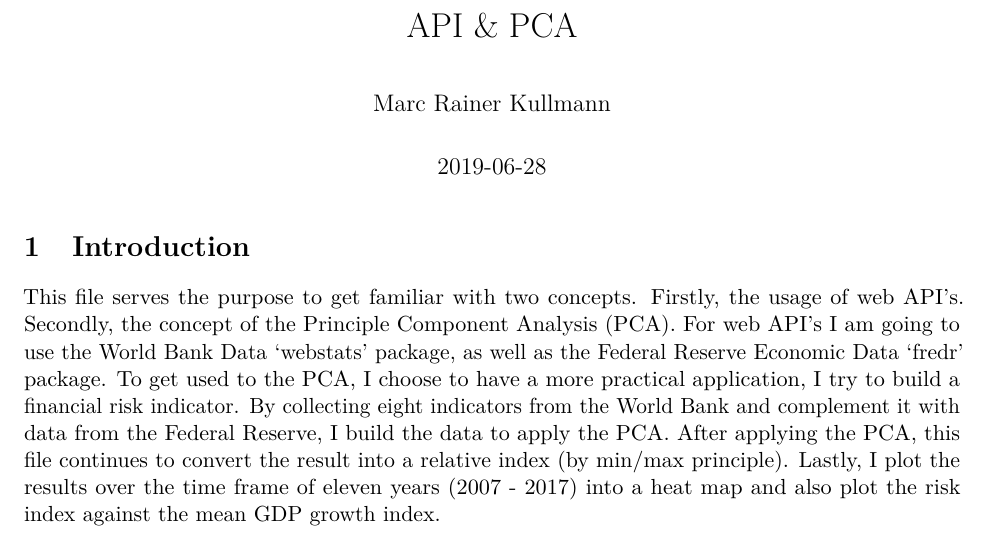
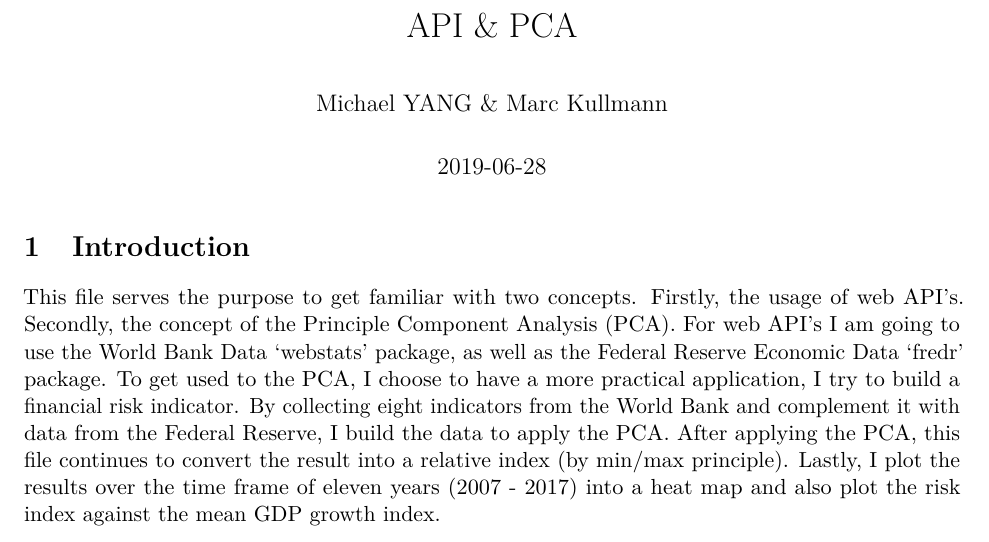
Before and after one commit to 2019MichaelYANG/Personal-Projects, an R Markdown document (API_n_PCA.Rmd): part of page 1 of 14, cut so that both start at the same text. Rendered offline with R 4.5, knitr and Pandoc, then LaTeX, with nearby package versions; some code elsewhere in the file could not run offline.

Commit message:
Update API_n_PCA.Rmd

```diff
--- a/API_n_PCA.Rmd
+++ b/API_n_PCA.Rmd
@@ -1,6 +1,6 @@
 ---
 title: "API & PCA"
-author: "Marc Rainer Kullmann"
+author: "Michael YANG & Marc Kullmann"
 date: "`r Sys.Date()`"
 fontsize: 11pt
 urlcolor: blue
```
